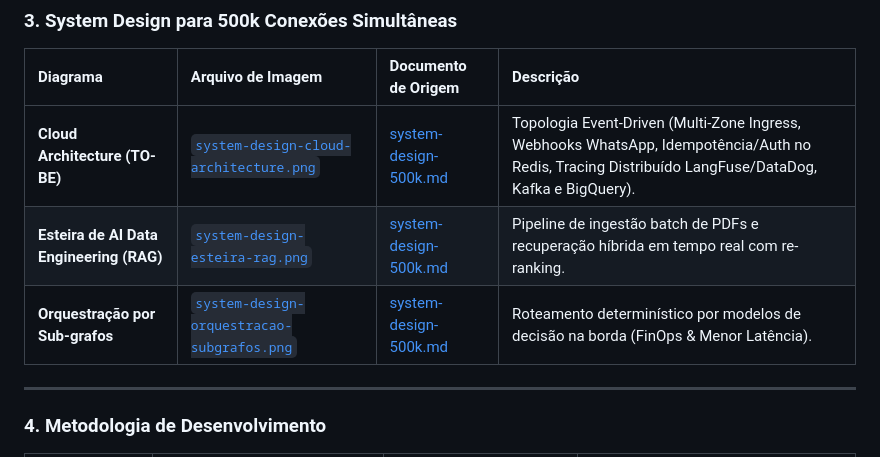
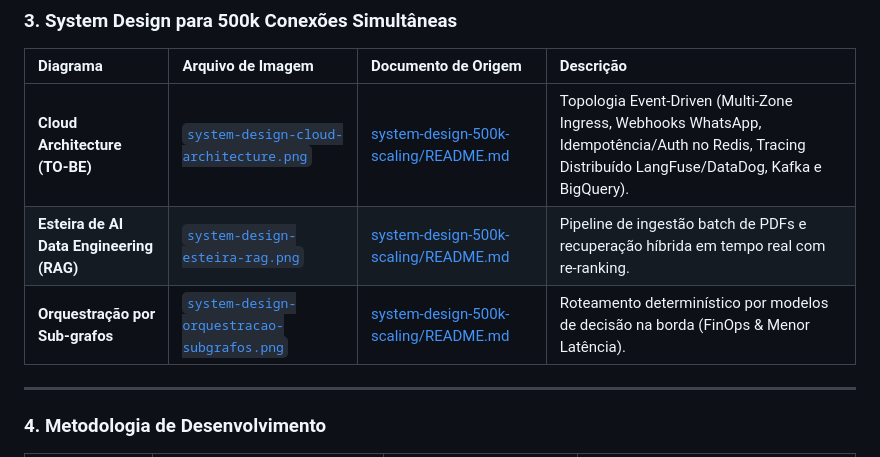
Before and after one commit to KattsonBastos/gb-support-agent-case, a Markdown page: docs/diagrams/README.md, the part around the change. GitHub-like rendering.

```diff
--- a/docs/diagrams/README.md
+++ b/docs/diagrams/README.md
@@ -28,9 +28,9 @@ Este diretório contém as imagens pré-renderizadas de todos os diagramas Merma
 ### 3. System Design para 500k Conexões Simultâneas
 | Diagrama | Arquivo de Imagem | Documento de Origem | Descrição |
 | :--- | :--- | :--- | :--- |
-| **Cloud Architecture (TO-BE)** | [`system-design-cloud-architecture.png`](system-design-cloud-architecture.png) | [system-design-500k.md](../system-design-500k-scaling/system-design-500k.md) | Topologia Event-Driven (Multi-Zone Ingress, Webhooks WhatsApp, Idempotência/Auth no Redis, Tracing Distribuído LangFuse/DataDog, Kafka e BigQuery). |
-| **Esteira de AI Data Engineering (RAG)** | [`system-design-esteira-rag.png`](system-design-esteira-rag.png) | [system-design-500k.md](../system-design-500k-scaling/system-design-500k.md) | Pipeline de ingestão batch de PDFs e recuperação híbrida em tempo real com re-ranking. |
-| **Orquestração por Sub-grafos** | [`system-design-orquestracao-subgrafos.png`](system-design-orquestracao-subgrafos.png) | [system-design-500k.md](../system-design-500k-scaling/system-design-500k.md) | Roteamento determinístico por modelos de decisão na borda (FinOps & Menor Latência). |
+| **Cloud Architecture (TO-BE)** | [`system-design-cloud-architecture.png`](system-design-cloud-architecture.png) | [system-design-500k-scaling/README.md](../system-design-500k-scaling/README.md) | Topologia Event-Driven (Multi-Zone Ingress, Webhooks WhatsApp, Idempotência/Auth no Redis, Tracing Distribuído LangFuse/DataDog, Kafka e BigQuery). |
+| **Esteira de AI Data Engineering (RAG)** | [`system-design-esteira-rag.png`](system-design-esteira-rag.png) | [system-design-500k-scaling/README.md](../system-design-500k-scaling/README.md) | Pipeline de ingestão batch de PDFs e recuperação híbrida em tempo real com re-ranking. |
+| **Orquestração por Sub-grafos** | [`system-design-orquestracao-subgrafos.png`](system-design-orquestracao-subgrafos.png) | [system-design-500k-scaling/README.md](../system-design-500k-scaling/README.md) | Roteamento determinístico por modelos de decisão na borda (FinOps & Menor Latência). |
 
 ---
 
```
Also changed, not shown: README.md (+2 -2 lines).
